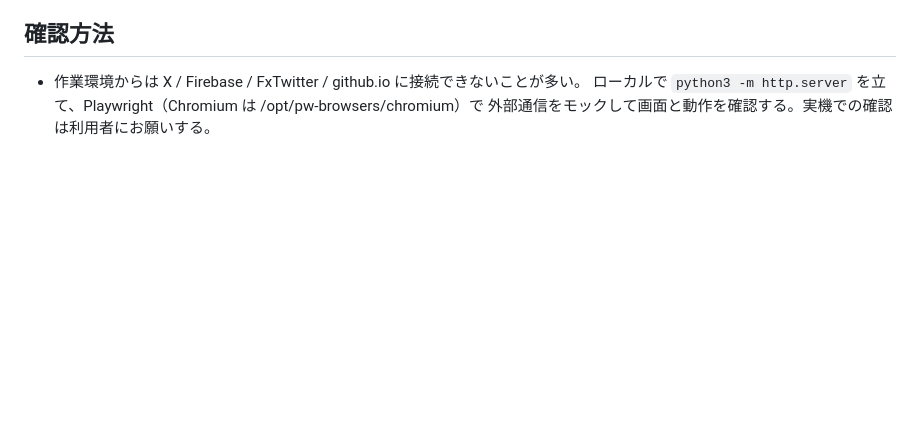
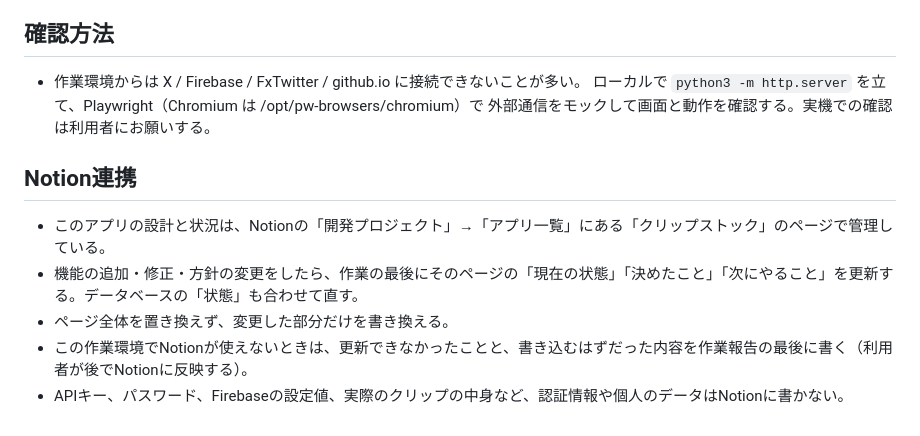
Before and after one commit to nobujun8-afk/clip-stock, a Markdown page: CLAUDE.md, the part around the change. GitHub-like rendering; blank space fills up the shorter version.

Commit message:
CLAUDE.md: Notion連携のルールを追加
作業の最後にNotionの「クリップストック」ページを更新する運用を明記。

Co-Authored-By: Claude Sonnet 5.5 <noreply@anthropic.com>
Claude-Session: https://claude.ai/code/session_01E8ViyFvJoXZ7GTR9fat1B4

```diff
--- a/CLAUDE.md
+++ b/CLAUDE.md
@@ -33,3 +33,10 @@
 - 作業環境からは X / Firebase / FxTwitter / github.io に接続できないことが多い。
   ローカルで `python3 -m http.server` を立て、Playwright（Chromium は /opt/pw-browsers/chromium）で
   外部通信をモックして画面と動作を確認する。実機での確認は利用者にお願いする。
+
+## Notion連携
+- このアプリの設計と状況は、Notionの「開発プロジェクト」→「アプリ一覧」にある「クリップストック」のページで管理している。
+- 機能の追加・修正・方針の変更をしたら、作業の最後にそのページの「現在の状態」「決めたこと」「次にやること」を更新する。データベースの「状態」も合わせて直す。
+- ページ全体を置き換えず、変更した部分だけを書き換える。
+- この作業環境でNotionが使えないときは、更新できなかったことと、書き込むはずだった内容を作業報告の最後に書く（利用者が後でNotionに反映する）。
+- APIキー、パスワード、Firebaseの設定値、実際のクリップの中身など、認証情報や個人のデータはNotionに書かない。
```
